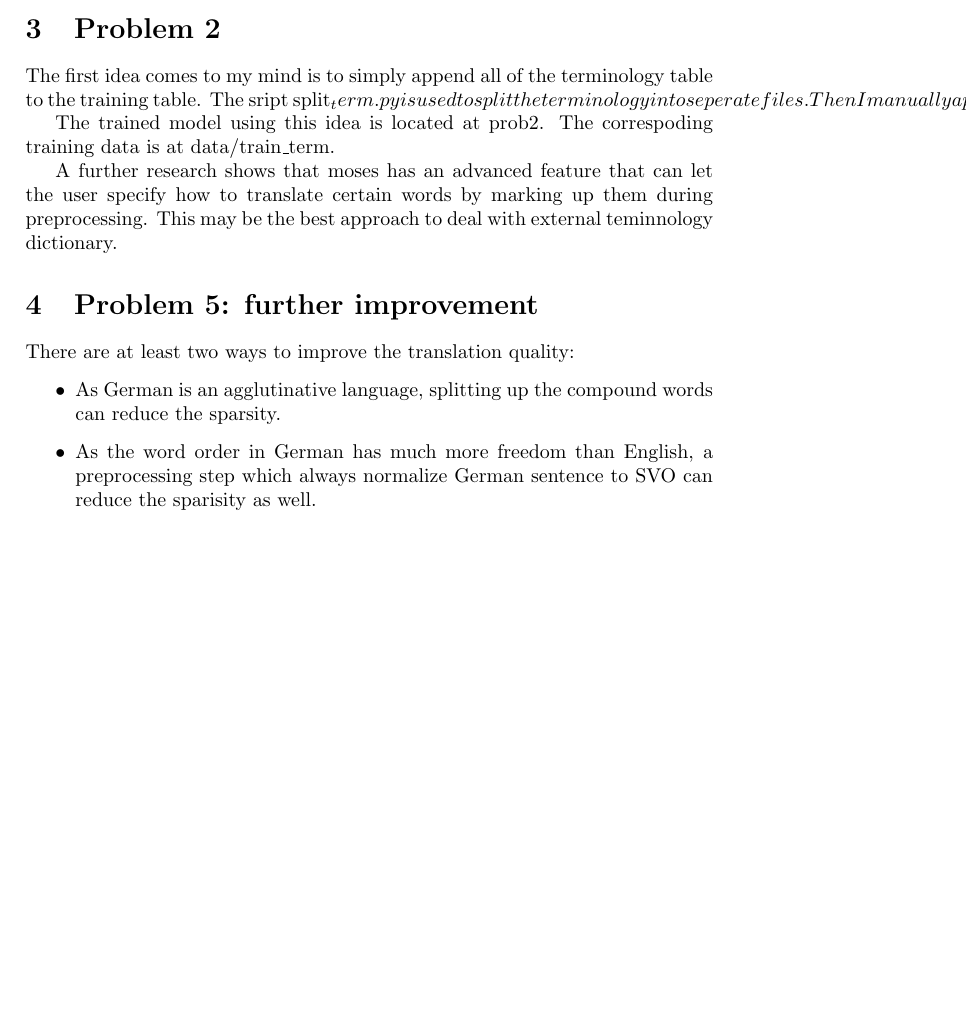
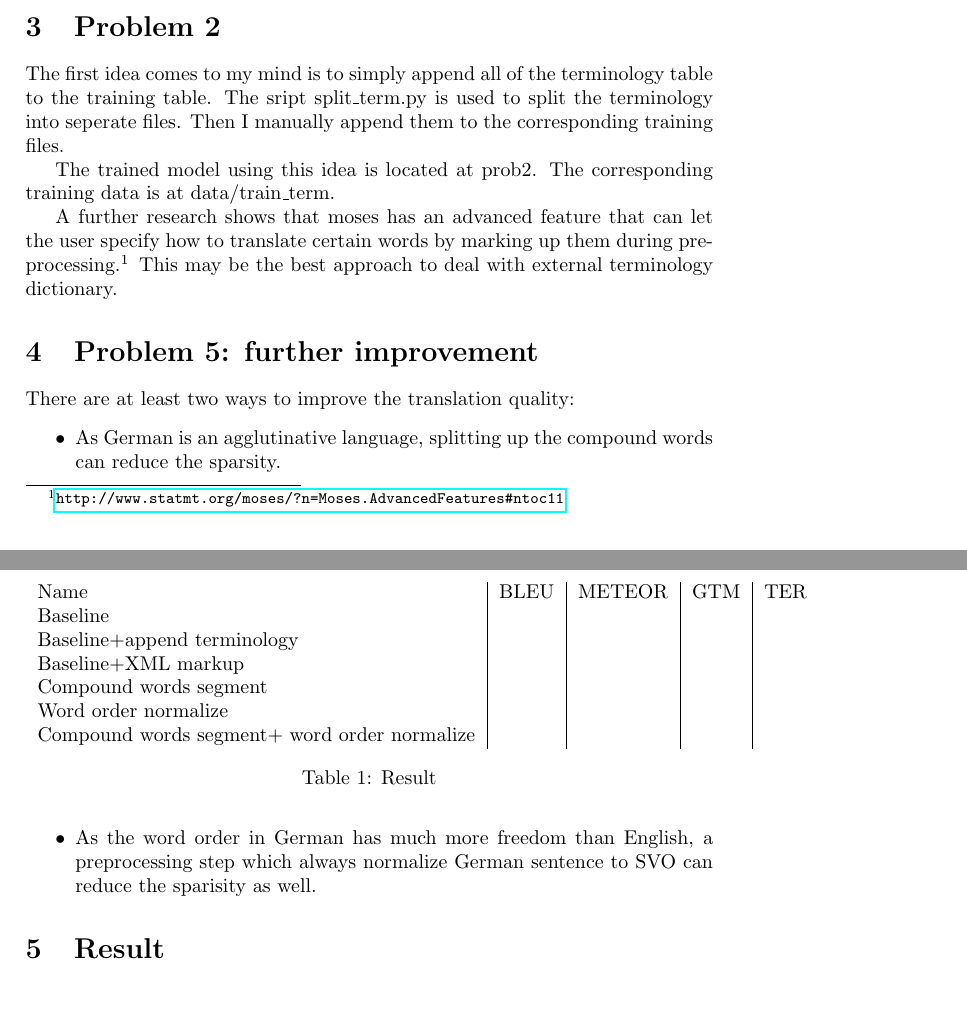
Before and after one commit to qiuwei/bmmt_baseline, a LaTeX document (report/report.tex): part of the page before the commit and two parts of pages 1 and 2 of 2 after it, the two joined at a grey line, cut so that both start at the same text, the shorter picture padded with empty space. Compiled offline with pdfLaTeX.

Commit message:
update report

```diff
--- a/report/report.tex
+++ b/report/report.tex
@@ -5,6 +5,8 @@
 \usepackage{amsmath}
 \usepackage{graphicx}
 \usepackage[colorinlistoftodos]{todonotes}
+\usepackage{bigfoot}
+\usepackage{hyperref}
 
 \title{A Short Report of My Solution to the Assignment}
 
@@ -31,12 +33,12 @@ I address subproblem 1 and 3 together, i.e, I get a fine-tuned system using the
 The config file is located at baseline/config.
 
 \section{Problem 2}
-The first idea comes to my mind is to simply append all of the terminology table to the training table. The sript split_term.py is used to split the terminology into seperate files. Then I manually append them to the corresponding training files.
+The first idea comes to my mind is to simply append all of the terminology table to the training table. The sript split\_term.py is used to split the terminology into seperate files. Then I manually append them to the corresponding training files.
 
-The trained model using this idea is located at prob2. The correspoding training data is at data/train\_term.
+The trained model using this idea is located at prob2. The corresponding training data is at data/train\_term.
 
-A further research shows that moses has an advanced feature that can let the user specify how to translate certain words by marking up them during preprocessing.
-This may be the best approach to deal with external teminnology dictionary.
+A further research shows that moses has an advanced feature that can let the user specify how to translate certain words by marking up them during preprocessing.\footnote{\url{http://www.statmt.org/moses/?n=Moses.AdvancedFeatures#ntoc11}}
+This may be the best approach to deal with external terminology dictionary.
 
 
 
@@ -46,6 +48,23 @@ There are at least two ways to improve the translation quality:
 \begin{itemize}
     \item As German is an agglutinative language, splitting up the compound words can reduce the sparsity.
     \item As the word order in German has much more freedom than English, a preprocessing step which always normalize German sentence to SVO can reduce the sparisity as well.
+\end{itemize}
 
-\end{itemize}
+
+\section{Result}
+\begin{table}
+    \centering
+    \begin{tabular}{l|r|r|r|r}
+        Name & BLEU & METEOR & GTM & TER \\
+        Baseline & & & & \\
+        Baseline+append terminology & & & & \\
+        Baseline+XML markup & & & & \\
+        Compound words segment& & & &\\
+        Word order normalize & & & &\\
+        Compound words segment+ word order normalize & & & &\\
+    \end{tabular}
+    \caption{Result}
+    \label{tab:result}
+\end{table}
+
 \end{document}
```
